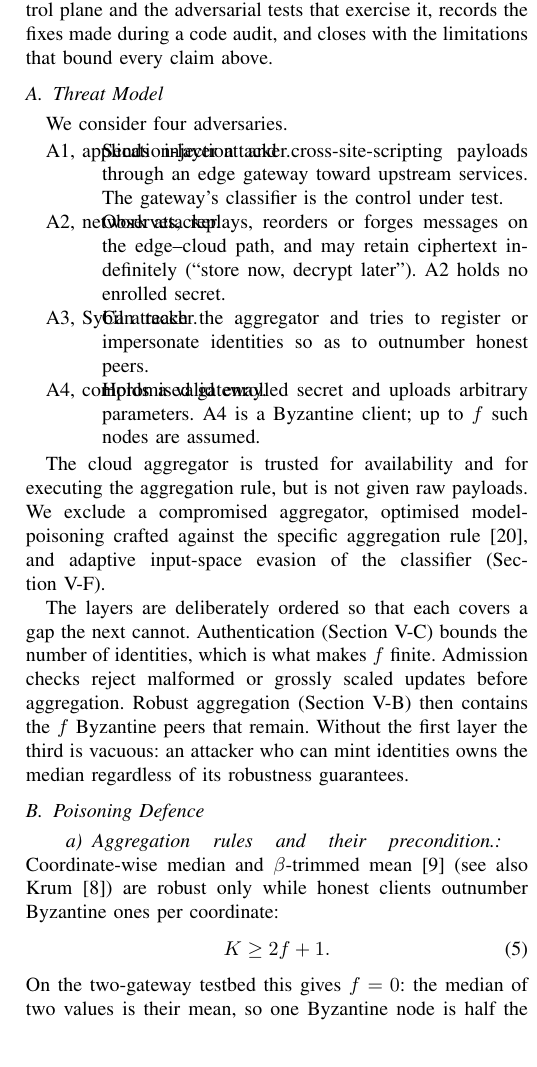
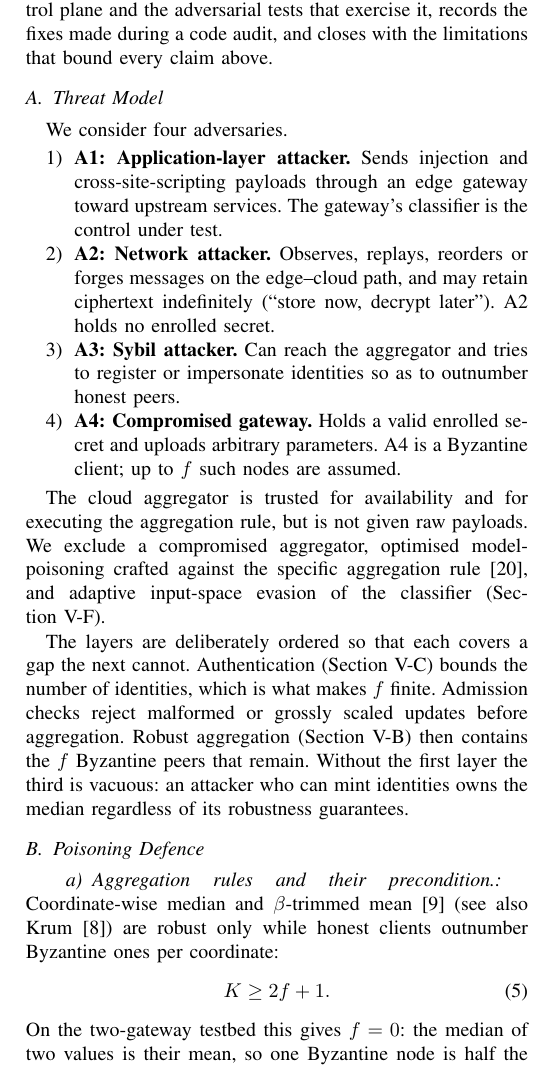
Before and after one commit to eldemaster/FedZTA-Edge, a LaTeX paper (paper/main.tex, which reads paper/sections/security.tex): part of one column of page 10 of 13, cut so that both start at the same text, the shorter picture padded with empty space. Compiled offline with pdfLaTeX.

Commit message:
Fix overlapping threat model text (#16)

```diff
--- a/paper/sections/security.tex
+++ b/paper/sections/security.tex
@@ -8,12 +8,12 @@ This section states what the system defends against, measures the poisoning defe
 
 We consider four adversaries.
 
-\begin{description}
-  \item[A1, application-layer attacker.] Sends injection and cross-site-scripting payloads through an edge gateway toward upstream services. The gateway's classifier is the control under test.
-  \item[A2, network attacker.] Observes, replays, reorders or forges messages on the edge--cloud path, and may retain ciphertext indefinitely (``store now, decrypt later''). A2 holds no enrolled secret.
-  \item[A3, Sybil attacker.] Can reach the aggregator and tries to register or impersonate identities so as to outnumber honest peers.
-  \item[A4, compromised gateway.] Holds a valid enrolled secret and uploads arbitrary parameters. A4 is a Byzantine client; up to $f$ such nodes are assumed.
-\end{description}
+\begin{enumerate}
+  \item \textbf{A1: Application-layer attacker.} Sends injection and cross-site-scripting payloads through an edge gateway toward upstream services. The gateway's classifier is the control under test.
+  \item \textbf{A2: Network attacker.} Observes, replays, reorders or forges messages on the edge--cloud path, and may retain ciphertext indefinitely (``store now, decrypt later''). A2 holds no enrolled secret.
+  \item \textbf{A3: Sybil attacker.} Can reach the aggregator and tries to register or impersonate identities so as to outnumber honest peers.
+  \item \textbf{A4: Compromised gateway.} Holds a valid enrolled secret and uploads arbitrary parameters. A4 is a Byzantine client; up to $f$ such nodes are assumed.
+\end{enumerate}
 
 The cloud aggregator is trusted for availability and for executing the aggregation rule, but is not given raw payloads. We exclude a compromised aggregator, optimised model-poisoning crafted against the specific aggregation rule~\cite{fang2020}, and adaptive input-space evasion of the classifier (Section~\ref{sec:sec-limits}).
 
```
Also changed, not shown: paper/main.pdf.
